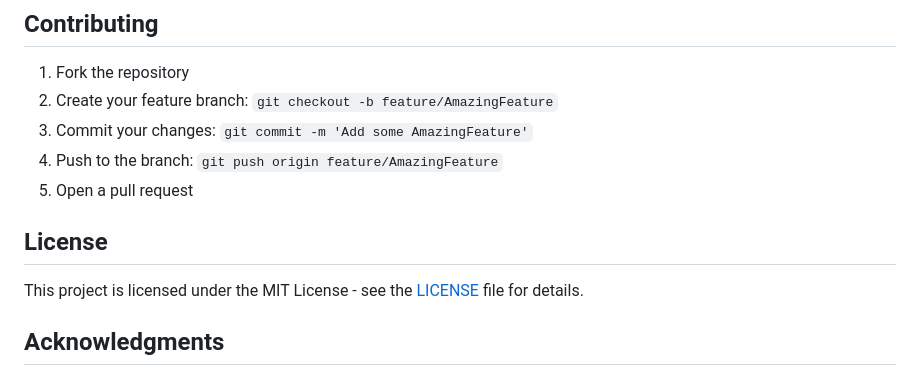
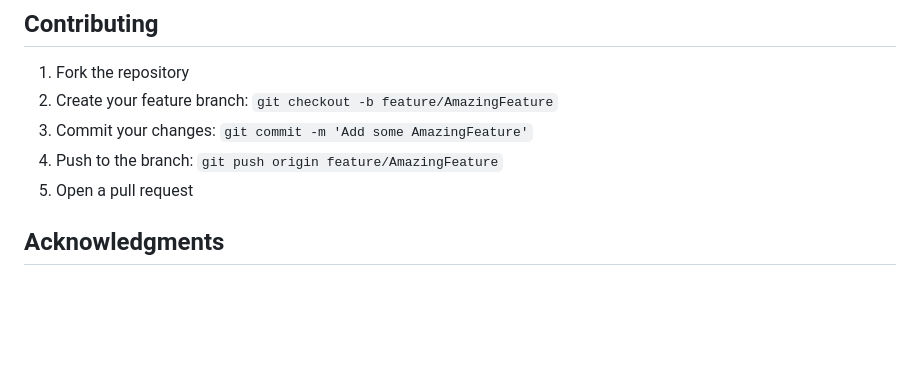
Before and after one commit to shantanudwivedi1/WeatherDashboard, a Markdown page: README.md, the part around one of its changes. GitHub-like rendering; blank space fills up the shorter version.

```diff
--- a/README.md
+++ b/README.md
@@ -127,9 +128,7 @@ WeatherDashboard/
 4. Push to the branch: `git push origin feature/AmazingFeature`
 5. Open a pull request
 
-## License
 
-This project is licensed under the MIT License - see the [LICENSE](LICENSE) file for details.
 
 ## Acknowledgments
 
```
Also changed, not shown: other parts of README.md (+1 -0 lines).
